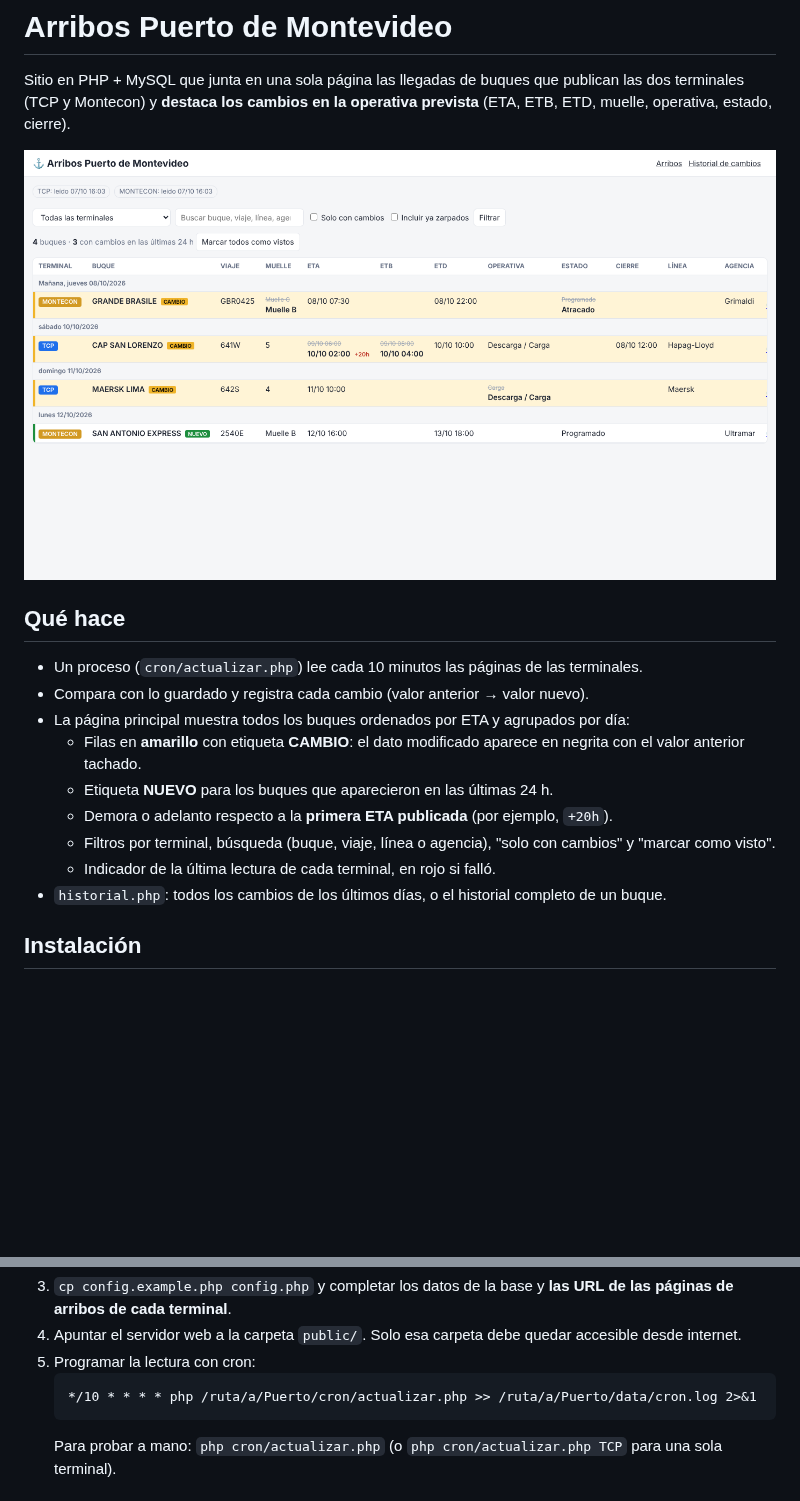
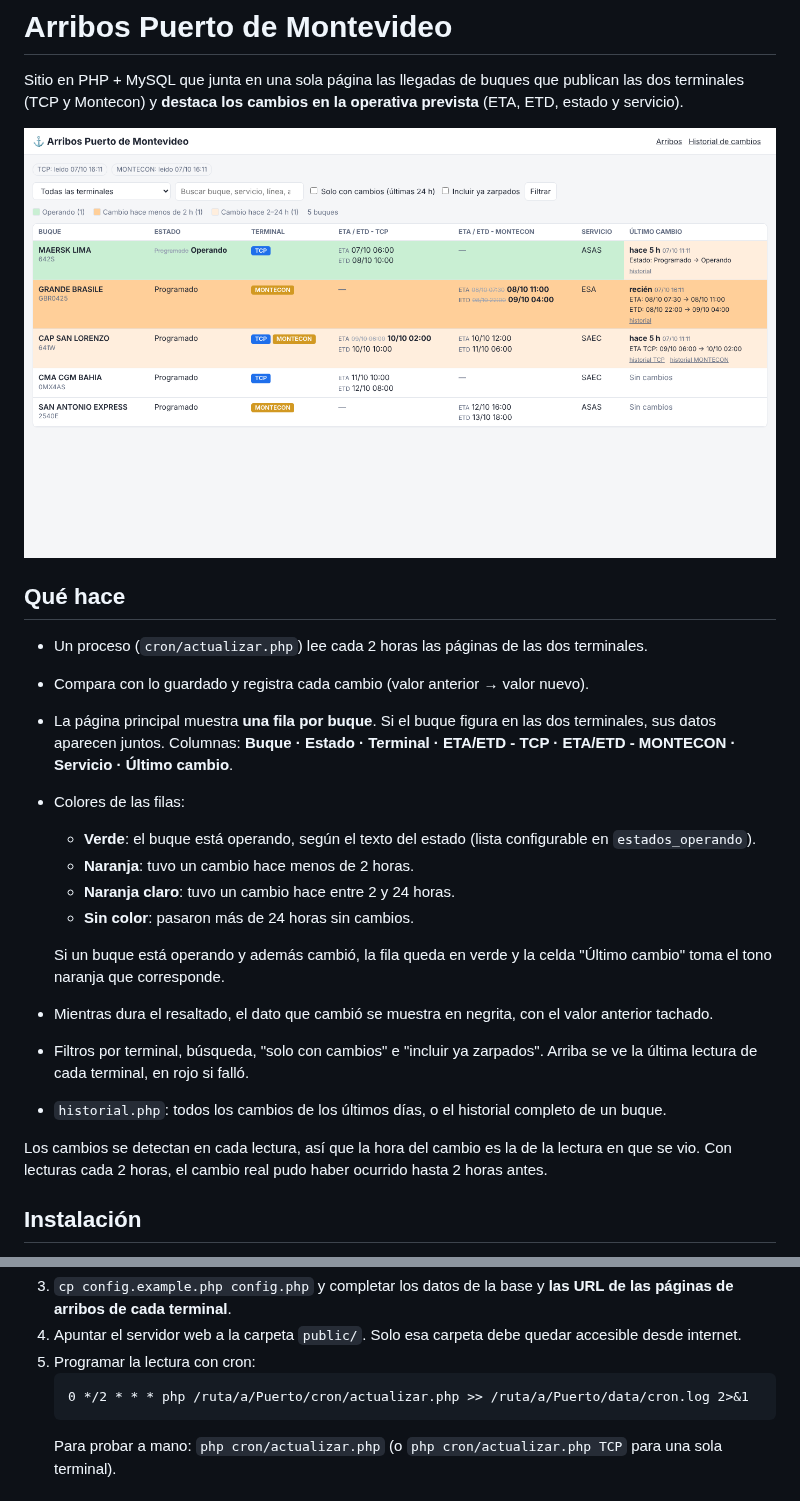
Before and after one commit to marckd-netizen/Puerto, a Markdown page: README.md, 2 parts joined by grey strips. Rendered like a GitHub page; pictures changed too: docs/captura.png; blank space fills up the shorter version.

````diff
--- a/README.md
+++ b/README.md
@@ -2,21 +2,33 @@
 
 Sitio en PHP + MySQL que junta en una sola página las llegadas de buques que
 publican las dos terminales (TCP y Montecon) y **destaca los cambios en la
-operativa prevista** (ETA, ETB, ETD, muelle, operativa, estado, cierre).
+operativa prevista** (ETA, ETD, estado y servicio).
 
 ![Captura](docs/captura.png)
 
 ## Qué hace
 
-- Un proceso (`cron/actualizar.php`) lee cada 10 minutos las páginas de las terminales.
+- Un proceso (`cron/actualizar.php`) lee cada 2 horas las páginas de las dos terminales.
 - Compara con lo guardado y registra cada cambio (valor anterior → valor nuevo).
-- La página principal muestra todos los buques ordenados por ETA y agrupados por día:
-  - Filas en **amarillo** con etiqueta **CAMBIO**: el dato modificado aparece en negrita con el valor anterior tachado.
-  - Etiqueta **NUEVO** para los buques que aparecieron en las últimas 24 h.
-  - Demora o adelanto respecto a la **primera ETA publicada** (por ejemplo, `+20h`).
-  - Filtros por terminal, búsqueda (buque, viaje, línea o agencia), "solo con cambios" y "marcar como visto".
-  - Indicador de la última lectura de cada terminal, en rojo si falló.
+- La página principal muestra **una fila por buque**. Si el buque figura en las dos
+  terminales, sus datos aparecen juntos. Columnas:
+  **Buque · Estado · Terminal · ETA/ETD - TCP · ETA/ETD - MONTECON · Servicio · Último cambio**.
+- Colores de las filas:
+  - **Verde**: el buque está operando, según el texto del estado (lista configurable en `estados_operando`).
+  - **Naranja**: tuvo un cambio hace menos de 2 horas.
+  - **Naranja claro**: tuvo un cambio hace entre 2 y 24 horas.
+  - **Sin color**: pasaron más de 24 horas sin cambios.
+
+  Si un buque está operando y además cambió, la fila queda en verde y la celda
+  "Último cambio" toma el tono naranja que corresponde.
+- Mientras dura el resaltado, el dato que cambió se muestra en negrita, con el valor anterior tachado.
+- Filtros por terminal, búsqueda, "solo con cambios" e "incluir ya zarpados". Arriba se ve
+  la última lectura de cada terminal, en rojo si falló.
 - `historial.php`: todos los cambios de los últimos días, o el historial completo de un buque.
+
+Los cambios se detectan en cada lectura, así que la hora del cambio es la de la
+lectura en que se vio. Con lecturas cada 2 horas, el cambio real pudo haber
+ocurrido hasta 2 horas antes.
 
 ## Instalación
 
@@ -36,7 +48,7 @@ operativa prevista** (ETA, ETB, ETD, muelle, operativa, estado, cierre).
    accesible desde internet.
 5. Programar la lectura con cron:
    ```
-   */10 * * * * php /ruta/a/Puerto/cron/actualizar.php >> /ruta/a/Puerto/data/cron.log 2>&1
+   0 */2 * * * php /ruta/a/Puerto/cron/actualizar.php >> /ruta/a/Puerto/data/cron.log 2>&1
    ```
    Para probar a mano: `php cron/actualizar.php` (o `php cron/actualizar.php TCP` para una sola terminal).
 
````
Also changed, not shown: 16 other files.
